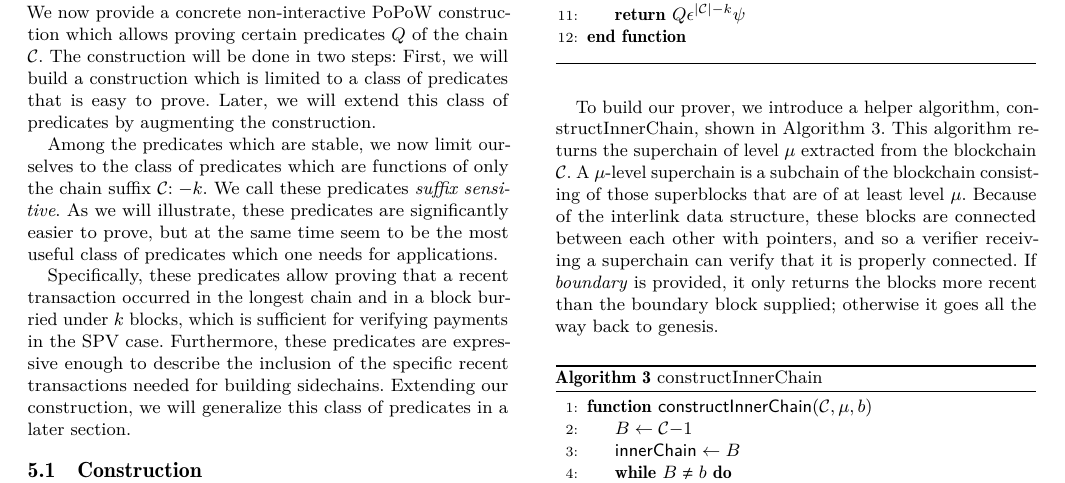
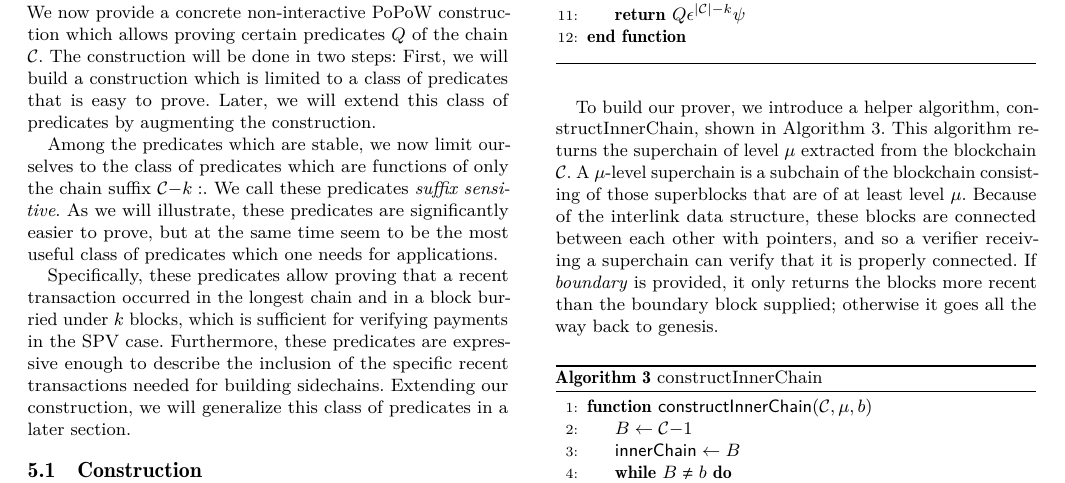
Before and after one commit to dionyziz/popow, a LaTeX paper (whitepaper/nipopows.tex, which reads whitepaper/construction.tex): part of page 5 of 16, cut so that both start at the same text. Compiled offline with pdfLaTeX.

Commit message:
Fix suffix python notation
Fix #40

```diff
--- a/whitepaper/construction.tex
+++ b/whitepaper/construction.tex
@@ -7,7 +7,7 @@ a class of predicates that is easy to prove. Later, we will extend this class
 of predicates by augmenting the construction.
 
 Among the predicates which are stable, we now limit ourselves to the class of
-predicates which are functions of only the chain suffix $\chain[:-k]$. We call
+predicates which are functions of only the chain suffix $\chain[-k:]$. We call
 these predicates \textit{suffix sensitive}. As we will illustrate, these
 predicates are significantly easier to prove, but at the same time seem to be
 the most useful class of predicates which one needs for applications.
```
